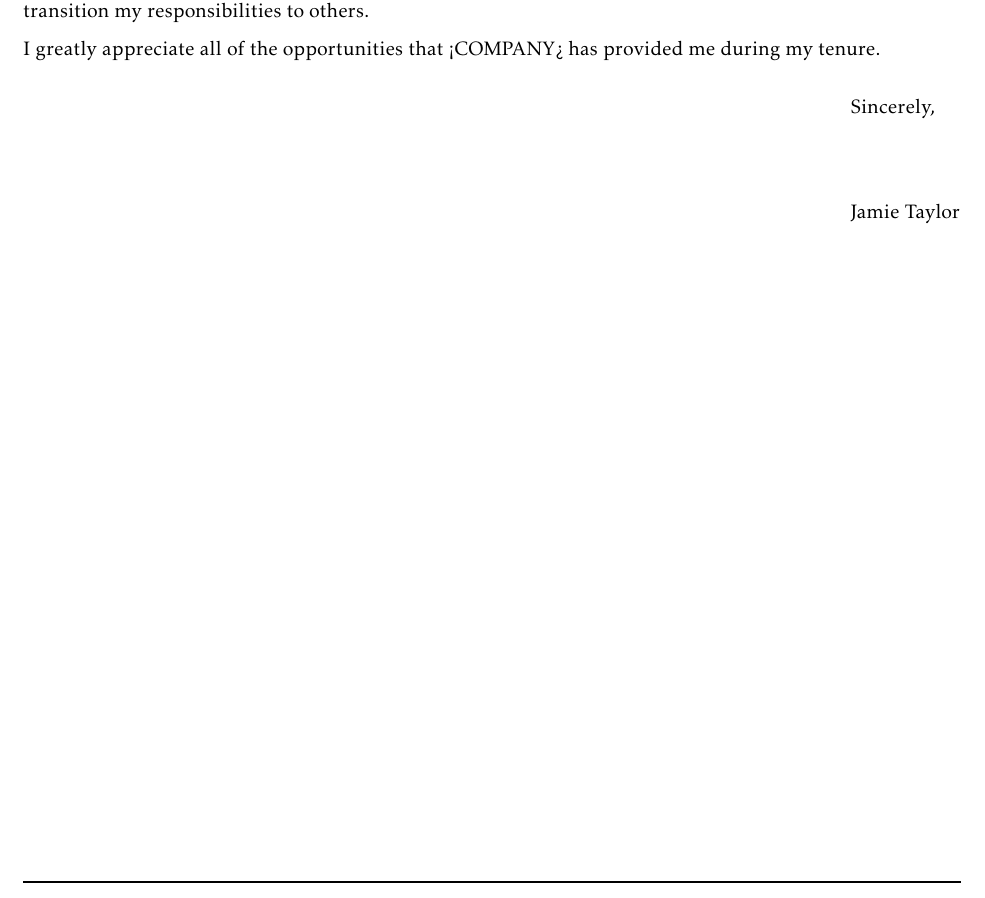
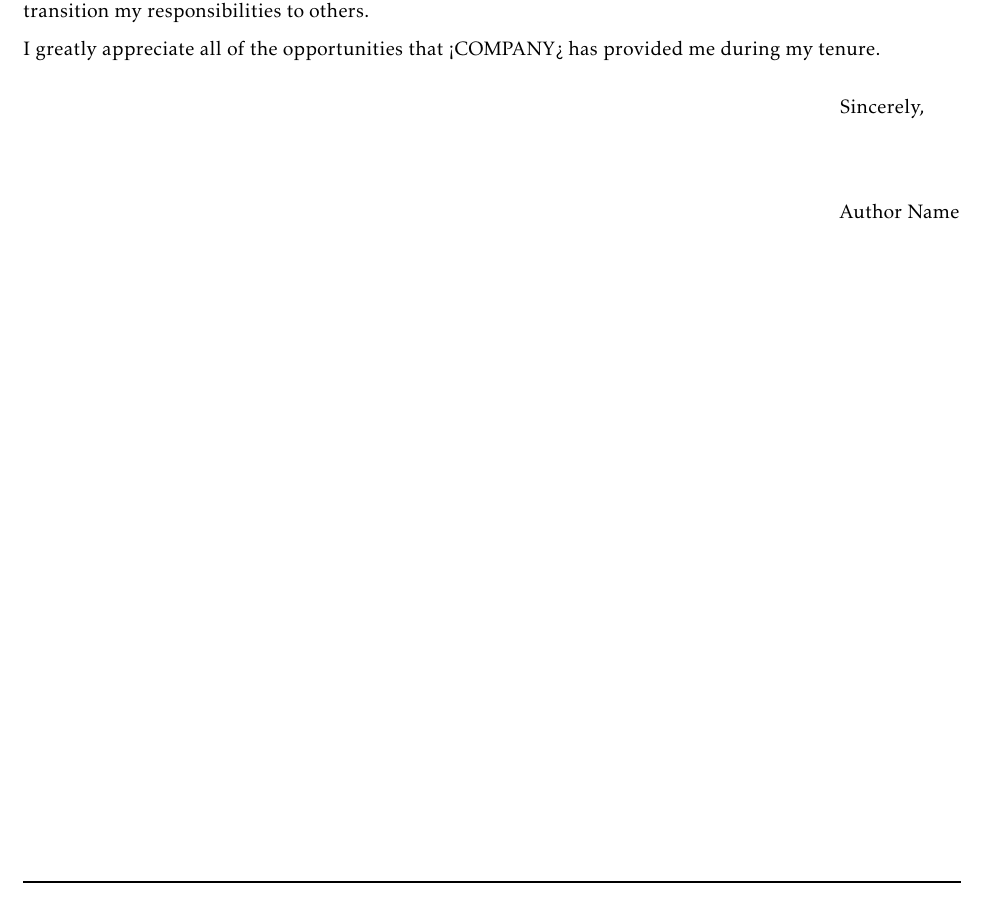
Before and after one commit to GaProgMan/LaTeXDocuments, a LaTeX document (Resignation Letter/Resignation.tex): part of the page, cut so that both start at the same text. Compiled offline with pdfLaTeX.

```diff
--- a/Resignation Letter/Resignation.tex
+++ b/Resignation Letter/Resignation.tex
@@ -24,7 +24,7 @@
 %%% Add metadata to the outputted PDF
 \hypersetup{pdfinfo={
 Title={Resignation.pdf},
-Author={Jamie Taylor},
+Author={Author Name},
 Creator={LaTeX},
 Producer={TeX Maker 3.5},
 Subject={Resignation Letter}
@@ -45,7 +45,7 @@
 %\PhrPhone{Phone}
 %\PhrEmail{Email}
 
-\namefrom{Jamie Taylor}
+\namefrom{Author Name}
 \addrfrom{%
 	\today\\[10pt] \\ \\ \\
 %    Address Line 1\\
```
Also changed, not shown: Resignation Letter/Resignation.tex (4 more changed lines).
